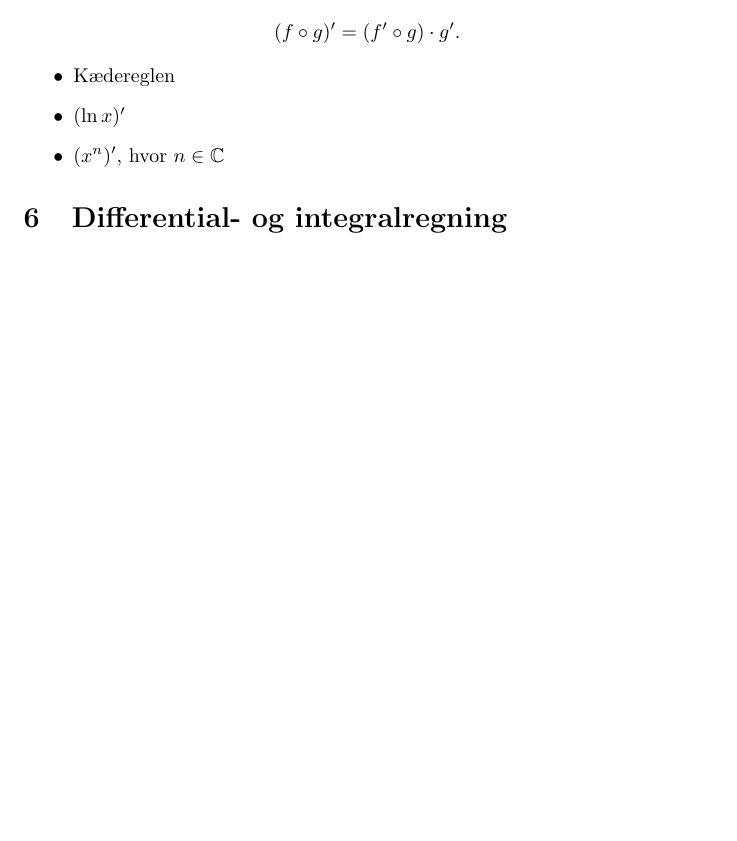
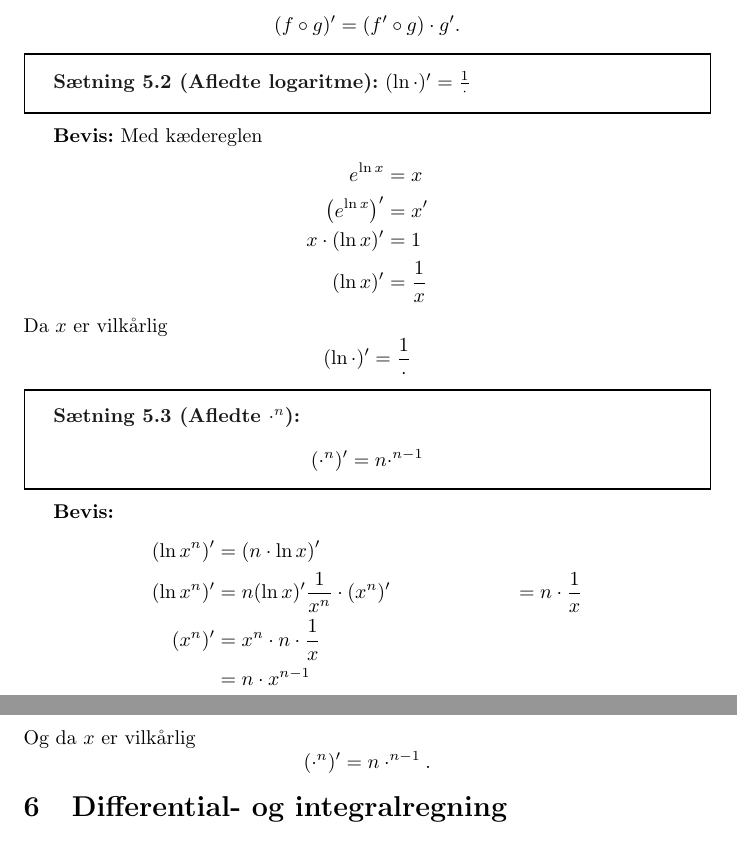
Before and after one commit to Rikibig/exam-prep-math, a LaTeX document (forb.tex): part of page 15 of 20 before the commit and two parts of pages 15 and 16 of 20 after it, the two joined at a grey line, cut so that both start at the same text, the shorter picture padded with empty space. Compiled offline with pdfLaTeX.

Commit message:
Spørgsmål 5 med flere sætninger

```diff
--- a/forb.tex
+++ b/forb.tex
@@ -602,11 +602,41 @@ Da $x_0$ er vilkårlig gælder
 	(f \circ g)' = (f' \circ g) \cdot g'.
 \]
 
-\begin{itemize}
-	\item Kædereglen
-	\item $(\ln{x})'$
-	\item $(x^n)'$, hvor $n\in\mathbb{C}$
-\end{itemize}
+\begin{theorem}{Afledte logaritme}{difflog}
+	$(\ln \cdot)' = \frac{1}{\cdot}$
+\end{theorem}
+
+\textbf{Bevis:}
+Med kædereglen
+\begin{align*}
+	e^{\ln x} &= x\\
+	\left( e^{\ln x} \right)' &= x'\\
+	x \cdot (\ln x)' &= 1\\
+	(\ln x)' &= \frac{1}{x}
+\end{align*}
+Da $x$ er vilkårlig
+\[
+	(\ln \cdot )' = \frac{1}{\cdot}
+\]
+
+\begin{theorem}{Afledte $\cdot^{n}$}{xinte}
+	\[
+		(\cdot^n)' = n \cdot ^{n-1}
+	\]
+\end{theorem}
+
+\textbf{Bevis:}
+\begin{align*}
+	(\ln{x^n})' &= (n \cdot \ln{x})'\\
+	(\ln{x^n})' &= n (\ln{x})'
+	\frac{1}{x^n} \cdot (x^n)'	&= n \cdot \frac{1}{x}\\
+	(x^n)' &= x^n \cdot n \cdot \frac{1}{x}\\
+		   &= n \cdot x^{n-1}
+\end{align*}
+Og da $x$ er vilkårlig
+\[
+	(\cdot^n)' = n \cdot ^{n-1}.
+\]
 
 \section{Differential- og integralregning}
 \subsection{Giv en præsentation af en selvvalgt del af teorien for
```
Also changed, not shown: forb.pdf, forb.tex (2 more changed lines).
